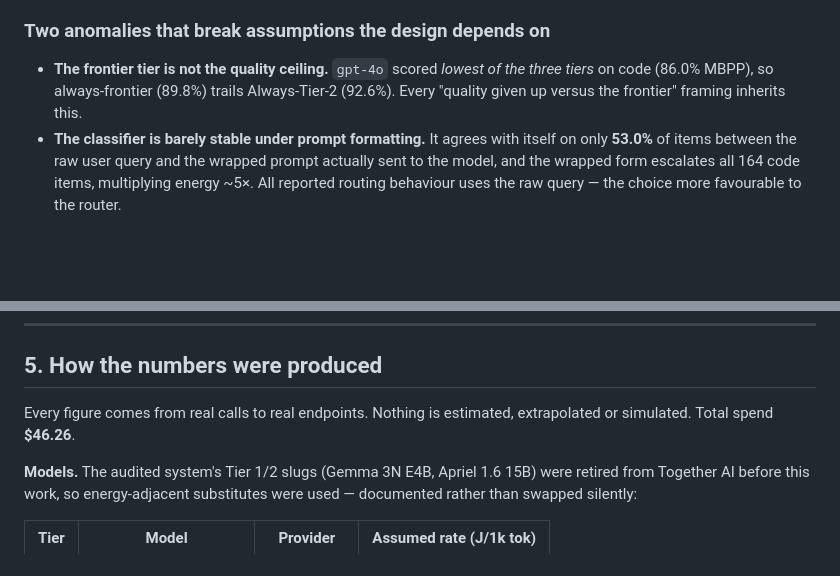
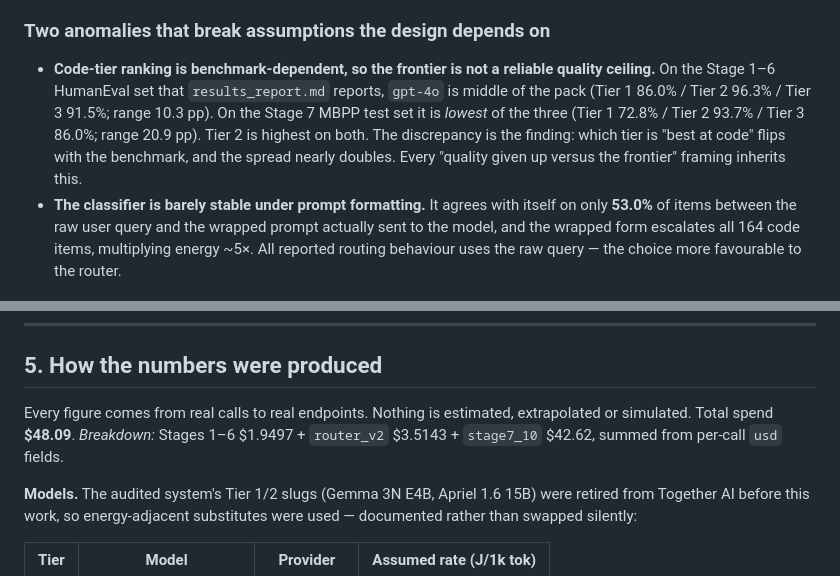
Before and after one commit to nithilan45/EcoLogic, a Markdown page: EVALUATION.md, 2 parts joined by grey strips. Drawn GitHub-style; blank space fills up the shorter version.

```diff
--- a/EVALUATION.md
+++ b/EVALUATION.md
@@ -157,10 +157,14 @@ decomposition) agree the comparison is unresolved.
 
 ### Two anomalies that break assumptions the design depends on
 
-- **The frontier tier is not the quality ceiling.** `gpt-4o` scored *lowest of
-  the three tiers* on code (86.0% MBPP), so always-frontier (89.8%) trails
-  Always-Tier-2 (92.6%). Every "quality given up versus the frontier" framing
-  inherits this.
+- **Code-tier ranking is benchmark-dependent, so the frontier is not a
+  reliable quality ceiling.** On the Stage 1–6 HumanEval set that
+  `results_report.md` reports, `gpt-4o` is middle of the pack (Tier 1 86.0% /
+  Tier 2 96.3% / Tier 3 91.5%; range 10.3 pp). On the Stage 7 MBPP test set it
+  is *lowest* of the three (Tier 1 72.8% / Tier 2 93.7% / Tier 3 86.0%; range
+  20.9 pp). Tier 2 is highest on both. The discrepancy is the finding: which
+  tier is "best at code" flips with the benchmark, and the spread nearly
+  doubles. Every "quality given up versus the frontier" framing inherits this.
 - **The classifier is barely stable under prompt formatting.** It agrees with
   itself on only **53.0%** of items between the raw user query and the wrapped
   prompt actually sent to the model, and the wrapped form escalates all 164 code
@@ -203,7 +207,9 @@ everything else supports it or tries to overturn it.
 ## 5. How the numbers were produced
 
 Every figure comes from real calls to real endpoints. Nothing is estimated,
-extrapolated or simulated. Total spend **$46.26**.
+extrapolated or simulated. Total spend **$48.09**.
+*Breakdown:* Stages 1–6 $1.9497 + `router_v2` $3.5143 + `stage7_10` $42.62,
+summed from per-call `usd` fields.
 
 **Models.** The audited system's Tier 1/2 slugs (Gemma 3N E4B, Apriel 1.6 15B)
 were retired from Together AI before this work, so energy-adjacent substitutes
```
Also changed, not shown: README.md (+10 -2 lines).
